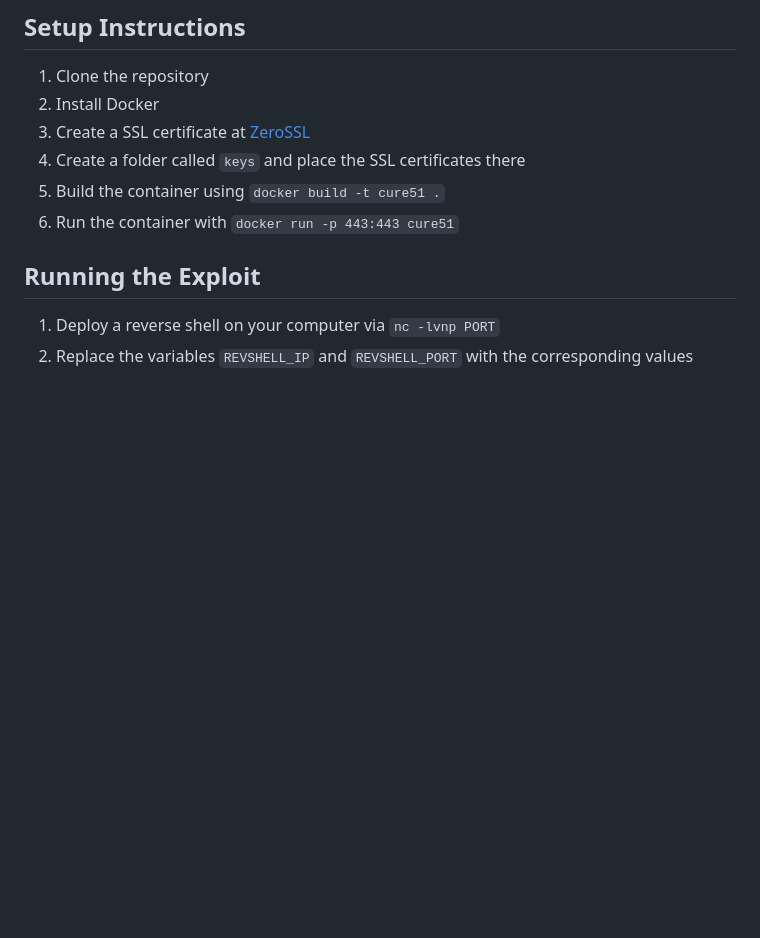
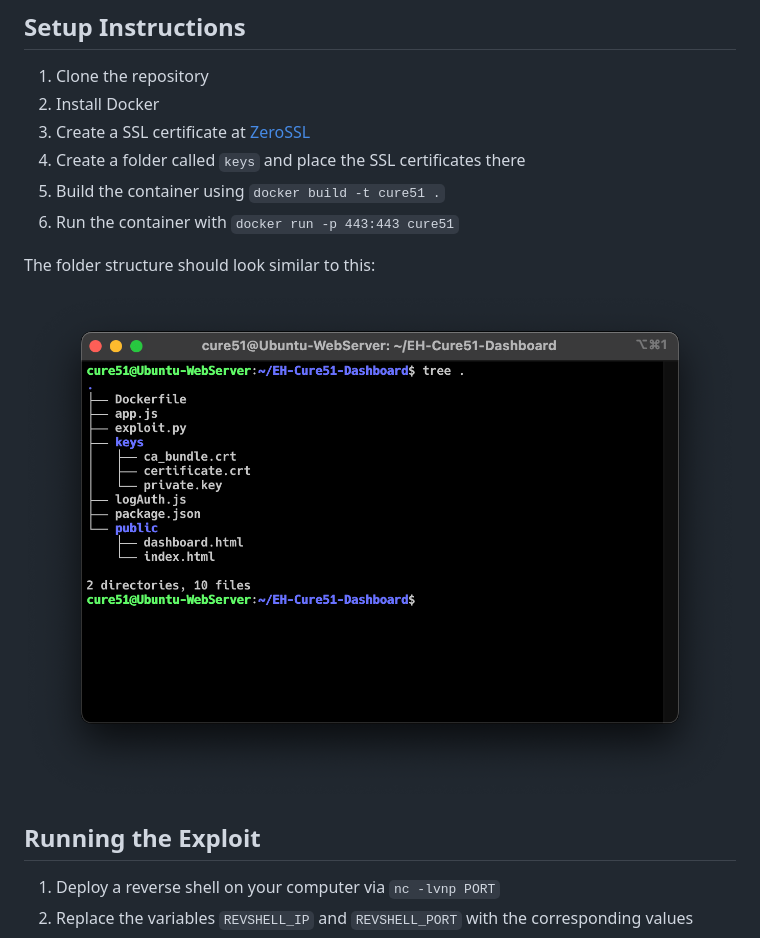
Before and after one commit to notbowen/EH-Cure51-Dashboard, a Markdown page: README.md, the part around the change. Drawn GitHub-style; pictures changed too: public/struct.png (added); blank space fills up the shorter version.

Commit message:
feat: added folder structure

```diff
--- a/README.md
+++ b/README.md
@@ -13,6 +13,10 @@ second year curriculum.
 4. Create a folder called `keys` and place the SSL certificates there
 5. Build the container using `docker build -t cure51 .`
 6. Run the container with `docker run -p 443:443 cure51`
+
+The folder structure should look similar to this:
+
+![folder structure](public/struct.png)
 
 ## Running the Exploit
 
```
